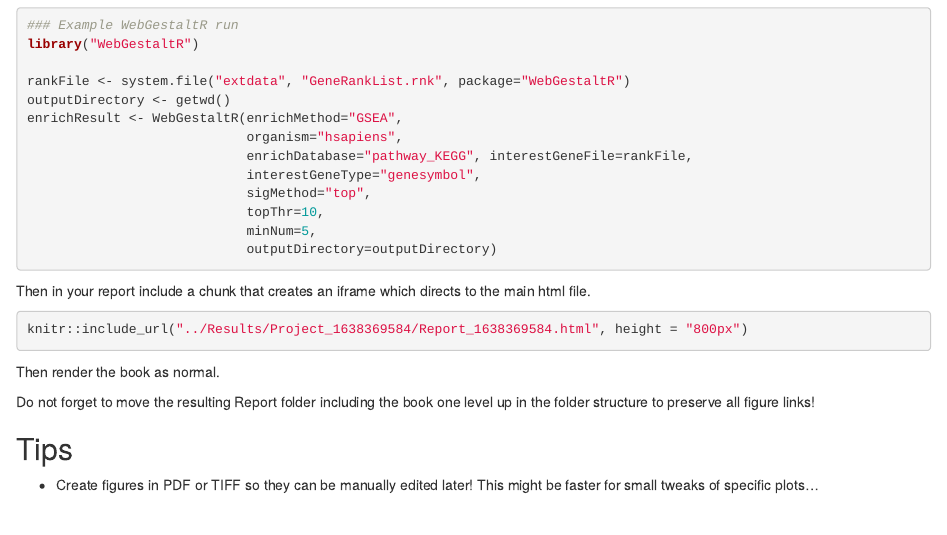
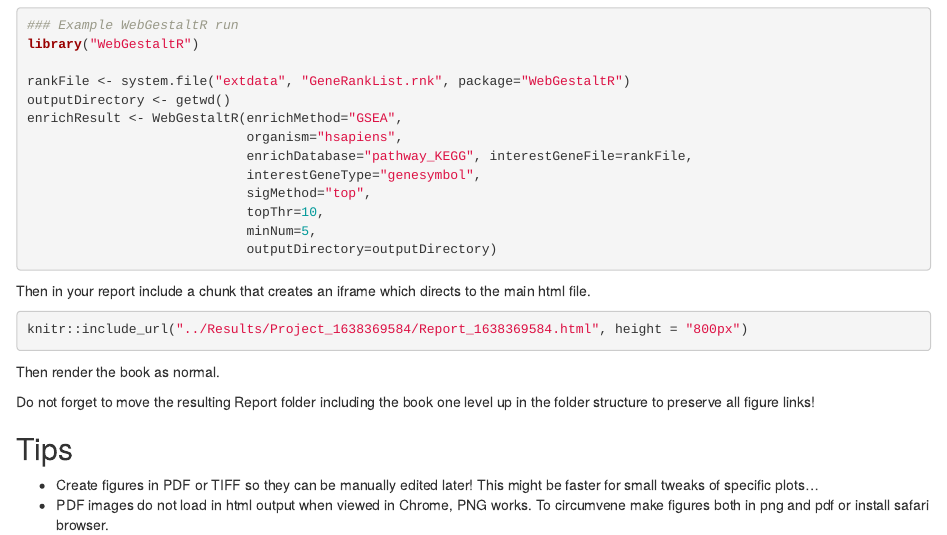
Before and after one commit to vincent-van-hoef/blog, an R Markdown document (Project_Management.Rmd): the page in a window 1100 px wide, from 1450 px down. Rendered offline with R 4.5, knitr and Pandoc, with nearby package versions; drawn as R Markdown's standard HTML page in place of the format the file asks for.

Commit message:
add pdf chrome

```diff
--- a/Project_Management.Rmd
+++ b/Project_Management.Rmd
@@ -84,3 +84,4 @@
 ## Tips
 
 - Create figures in PDF or TIFF so they can be manually edited later! This might be faster for small tweaks of specific plots...
+- PDF images do not load in html output when viewed in Chrome, PNG works. To circumvene make figures both in png and pdf or install safari browser.
```
